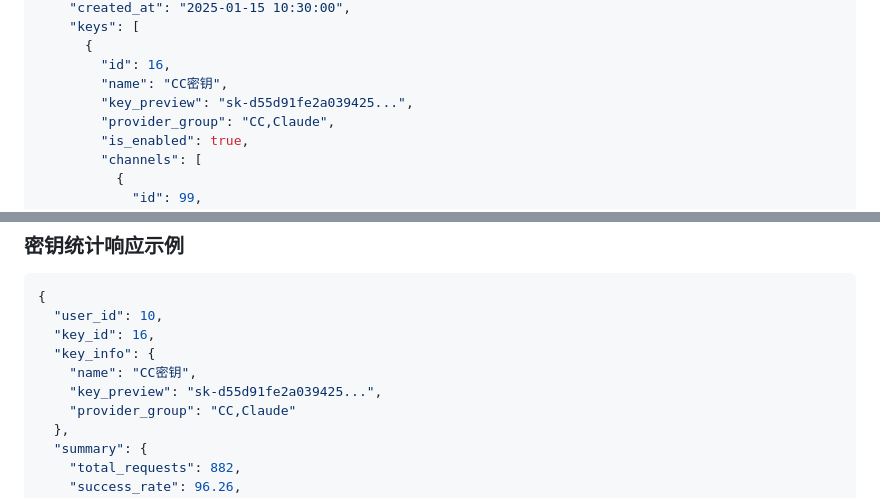
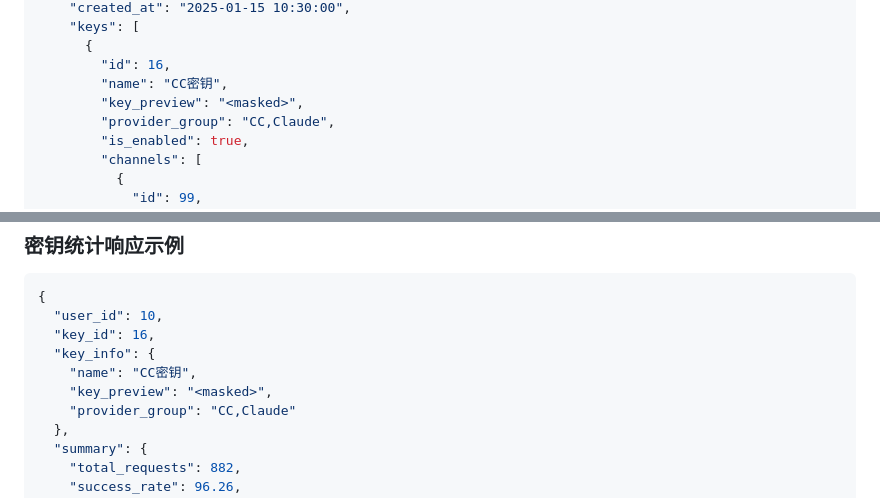
Before and after one commit to mllt992/cch-data-i-know, a Markdown page: USER_ANALYSIS_FEATURES.md, 2 parts joined by grey strips. Drawn GitHub-style.

Commit message:
Redact key preview examples in docs

```diff
--- a/USER_ANALYSIS_FEATURES.md
+++ b/USER_ANALYSIS_FEATURES.md
@@ -89,7 +89,7 @@ curl "http://localhost:8000/api/users/10/keys/16/stats?records_limit=50"
       {
         "id": 16,
         "name": "CC密钥",
-        "key_preview": "sk-d55d91fe2a039425...",
+        "key_preview": "<masked>",
         "provider_group": "CC,Claude",
         "is_enabled": true,
         "channels": [
@@ -114,7 +114,7 @@ curl "http://localhost:8000/api/users/10/keys/16/stats?records_limit=50"
   "key_id": 16,
   "key_info": {
     "name": "CC密钥",
-    "key_preview": "sk-d55d91fe2a039425...",
+    "key_preview": "<masked>",
     "provider_group": "CC,Claude"
   },
   "summary": {
```
